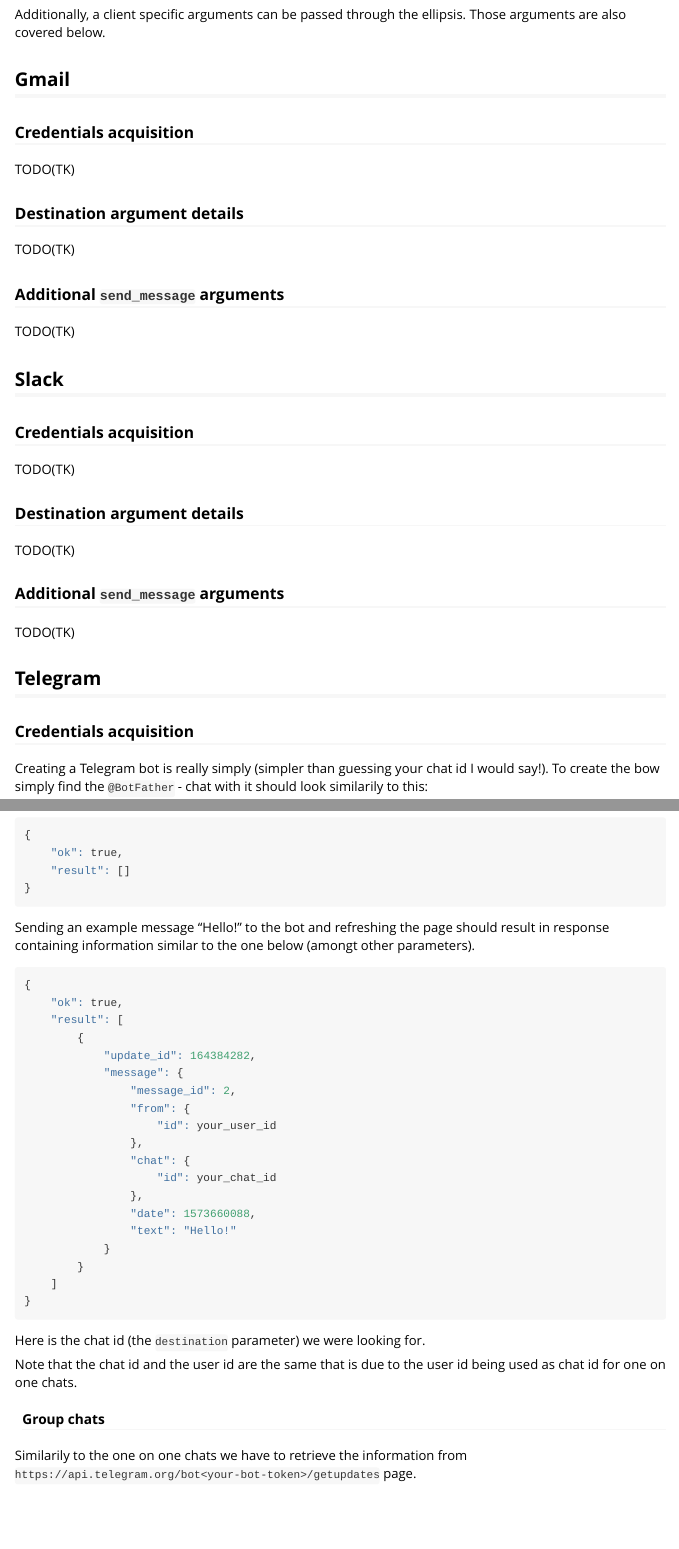
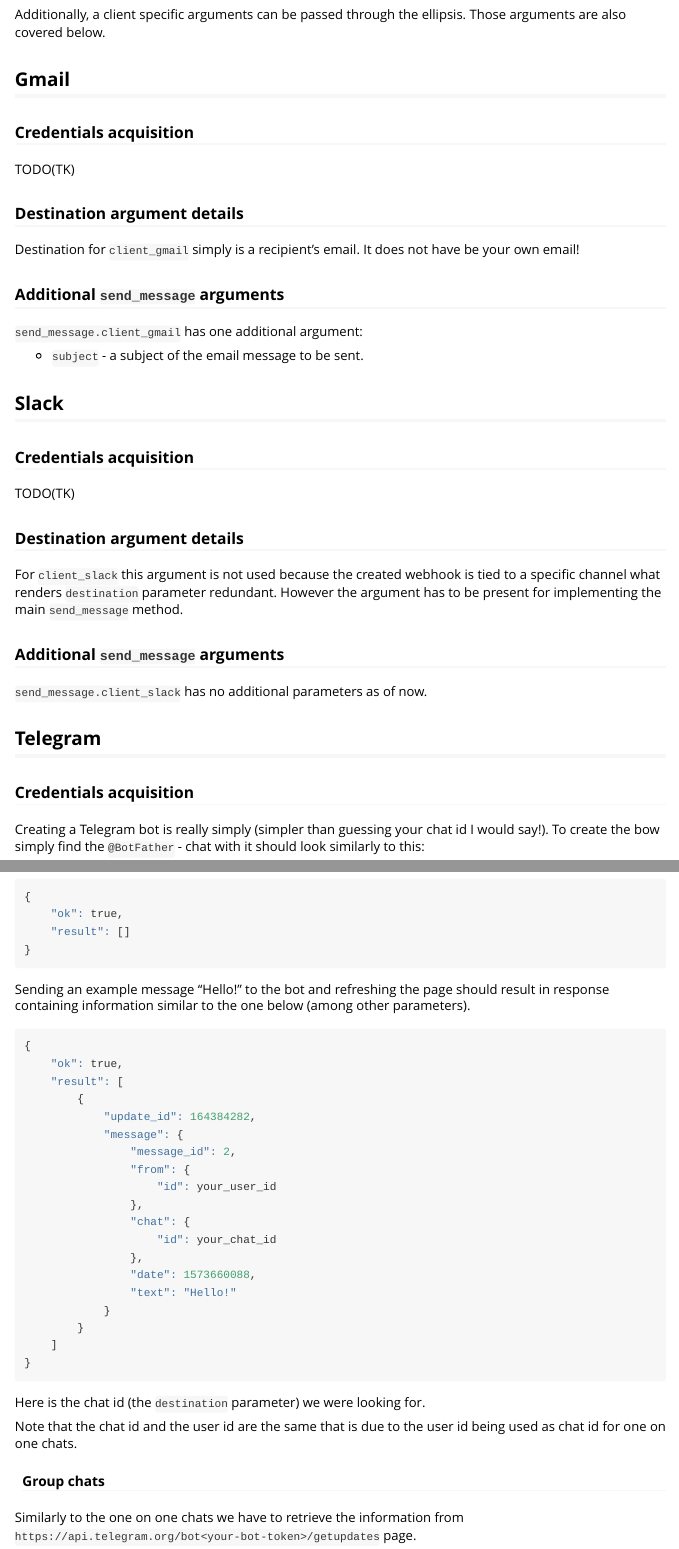
Before and after one commit to TymekDev/sendeR, an R Markdown document (vignettes/quickstart.Rmd): the page in a window 1100 px wide, from 370 px down, and a second part further down, joined at a grey line. Rendered offline with R 4.5, knitr and Pandoc, with nearby package versions.

Commit message:
Updated vignette. Fixed typos.

````diff
--- a/vignettes/quickstart.Rmd
+++ b/vignettes/quickstart.Rmd
@@ -32,10 +32,13 @@
 TODO(TK)
 
 ### Destination argument details
-TODO(TK)
+Destination for `client_gmail` simply is a recipient's email. It does not have
+be your own email!
 
 ### Additional `send_message` arguments
-TODO(TK)
+`send_message.client_gmail` has one additional argument:
+
+ * `subject` - a subject of the email message to be sent.
 
 
 
@@ -44,16 +47,16 @@
 TODO(TK)
 
 ### Destination argument details
-TODO(TK)
+For `client_slack` this argument is not used because the created webhook is tied to a specific channel what renders `destination` parameter redundant. However the argument has to be present for implementing the main `send_message` method.
 
 ### Additional `send_message` arguments
-TODO(TK)
+`send_message.client_slack` has no additional parameters as of now.
 
 
 
 ## Telegram
 ### Credentials acquisition
-Creating a Telegram bot is really simply (simpler than guessing your chat id I would say!). To create the bow simply find the `@BotFather` - chat with it should look similarily to this:
+Creating a Telegram bot is really simply (simpler than guessing your chat id I would say!). To create the bow simply find the `@BotFather` - chat with it should look similarly to this:
 
 ![](figures/telegram_fig01.png)
 
@@ -84,7 +87,7 @@
 }
 ```
 
-Sending an example message "Hello!" to the bot and refreshing the page should result in response containing information similar to the one below (amongt other parameters).
+Sending an example message "Hello!" to the bot and refreshing the page should result in response containing information similar to the one below (among other parameters).
 ```{r, eval = FALSE}
 {
     "ok": true,
@@ -113,7 +116,7 @@
 
 
 #### Group chats
-Similarily to the one on one chats we have to retrieve the information from `https://api.telegram.org/bot<your-bot-token>/getupdates` page.
+Similarly to the one on one chats we have to retrieve the information from `https://api.telegram.org/bot<your-bot-token>/getupdates` page.
 
 To get group's chat id we need to add our bot to the group. Once the bot is added to the group an update containing following information should appear if we refresh the above page:
 ```{r, eval = FALSE}
````
Also changed, not shown: R/client_gmail.R (+1 -1 lines), README.Rmd (+1 -1 lines), README.md, 4 other files.
